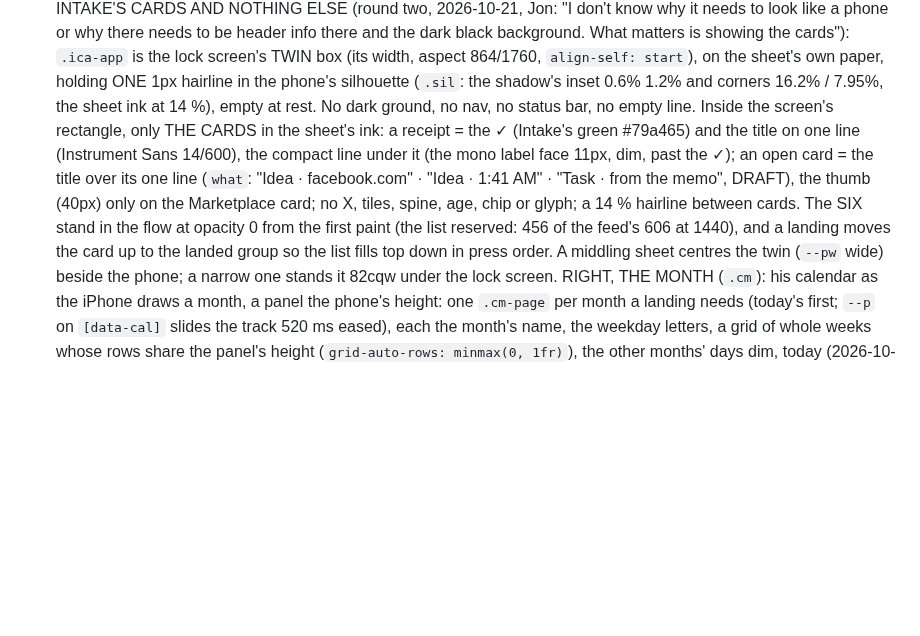
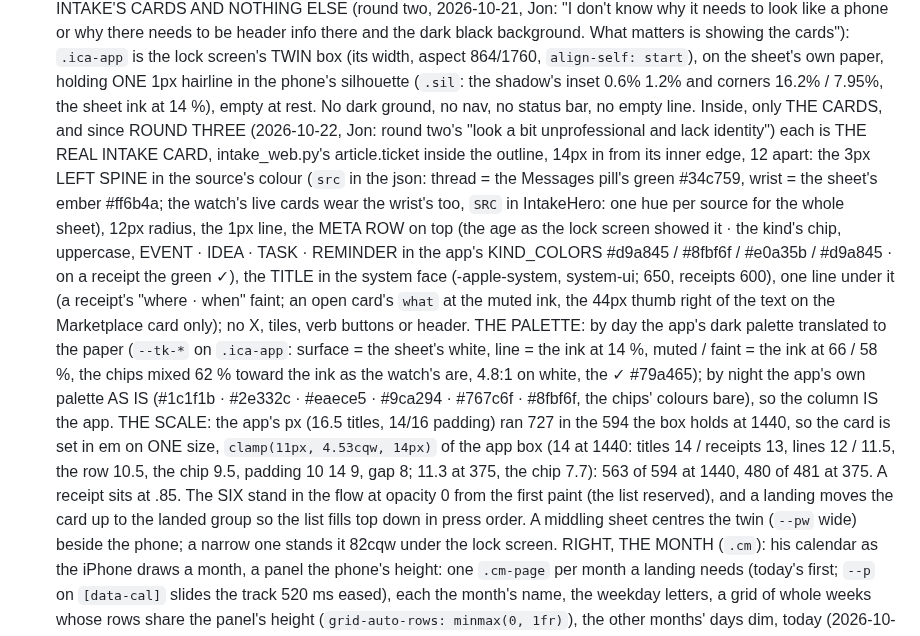
Before and after one commit to ai-tolo/jt-portfolio, a Markdown page: CLAUDE.md, the part around the change. GitHub-like rendering; blank space fills up the shorter version.

Commit message:
CLAUDE.md: the catch-all's cards after round three (the real card, the palette by day and night, the scale)
Co-Authored-By: Claude Fable 5.1 <noreply@anthropic.com>

```diff
--- a/CLAUDE.md
+++ b/CLAUDE.md
@@ -419,16 +419,34 @@ session must follow.
   the sheet's own paper, holding ONE 1px hairline in the phone's
   silhouette (`.sil`: the shadow's inset 0.6% 1.2% and corners 16.2% /
   7.95%, the sheet ink at 14 %), empty at rest. No dark ground, no nav, no
-  status bar, no empty line. Inside the screen's rectangle, only THE CARDS
-  in the sheet's ink: a receipt = the ✓ (Intake's green #79a465) and the
-  title on one line (Instrument Sans 14/600), the compact line under it
-  (the mono label face 11px, dim, past the ✓); an open card = the title
-  over its one line (`what`: "Idea · facebook.com" · "Idea · 1:41 AM" ·
-  "Task · from the memo", DRAFT), the thumb (40px) only on the Marketplace
-  card; no X, tiles, spine, age, chip or glyph; a 14 % hairline between
-  cards. The SIX stand in the flow at opacity 0 from the first paint (the
-  list reserved: 456 of the feed's 606 at 1440), and a landing moves the
-  card up to the landed group so the list fills top down in press order.
+  status bar, no empty line. Inside, only THE CARDS, and since ROUND THREE
+  (2026-10-22, Jon: round two's "look a bit unprofessional and lack
+  identity") each is THE REAL INTAKE CARD, intake_web.py's article.ticket
+  inside the outline, 14px in from its inner edge, 12 apart: the 3px LEFT
+  SPINE in the source's colour (`src` in the json: thread = the Messages
+  pill's green #34c759, wrist = the sheet's ember #ff6b4a; the watch's live
+  cards wear the wrist's too, `SRC` in IntakeHero: one hue per source for
+  the whole sheet), 12px radius, the 1px line, the META ROW on top (the
+  age as the lock screen showed it · the kind's chip, uppercase, EVENT ·
+  IDEA · TASK · REMINDER in the app's KIND_COLORS #d9a845 / #8fbf6f /
+  #e0a35b / #d9a845 · on a receipt the green ✓), the TITLE in the system
+  face (-apple-system, system-ui; 650, receipts 600), one line under it
+  (a receipt's "where · when" faint; an open card's `what` at the muted
+  ink, the 44px thumb right of the text on the Marketplace card only); no
+  X, tiles, verb buttons or header. THE PALETTE: by day the app's dark
+  palette translated to the paper (`--tk-*` on `.ica-app`: surface = the
+  sheet's white, line = the ink at 14 %, muted / faint = the ink at 66 /
+  58 %, the chips mixed 62 % toward the ink as the watch's are, 4.8:1 on
+  white, the ✓ #79a465); by night the app's own palette AS IS (#1c1f1b ·
+  #2e332c · #eaece5 · #9ca294 · #767c6f · #8fbf6f, the chips' colours
+  bare), so the column IS the app. THE SCALE: the app's px (16.5 titles,
+  14/16 padding) ran 727 in the 594 the box holds at 1440, so the card is
+  set in em on ONE size, `clamp(11px, 4.53cqw, 14px)` of the app box
+  (14 at 1440: titles 14 / receipts 13, lines 12 / 11.5, the row 10.5,
+  the chip 9.5, padding 10 14 9, gap 8; 11.3 at 375, the chip 7.7): 563 of
+  594 at 1440, 480 of 481 at 375. A receipt sits at .85. The SIX stand in the flow at opacity 0 from
+  the first paint (the list reserved), and a landing moves the card up to
+  the landed group so the list fills top down in press order.
   A middling sheet centres the twin (`--pw` wide) beside the phone; a
   narrow one stands it 82cqw under the lock screen. RIGHT, THE MONTH (`.cm`): his
   calendar as the iPhone draws a month, a panel the phone's height: one
```
